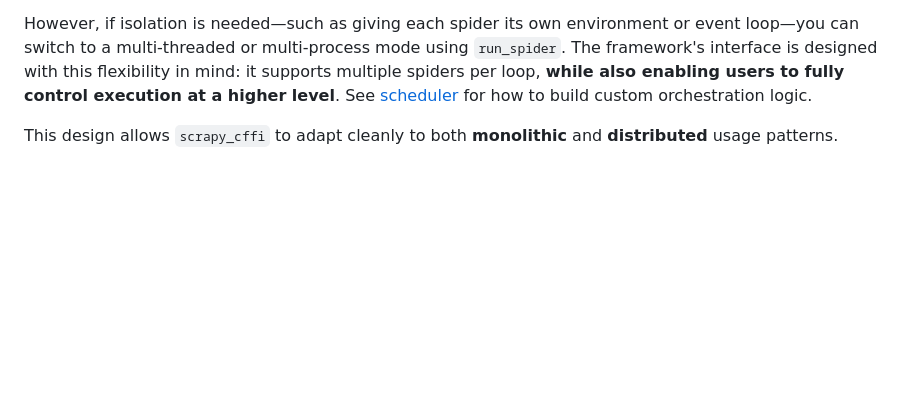
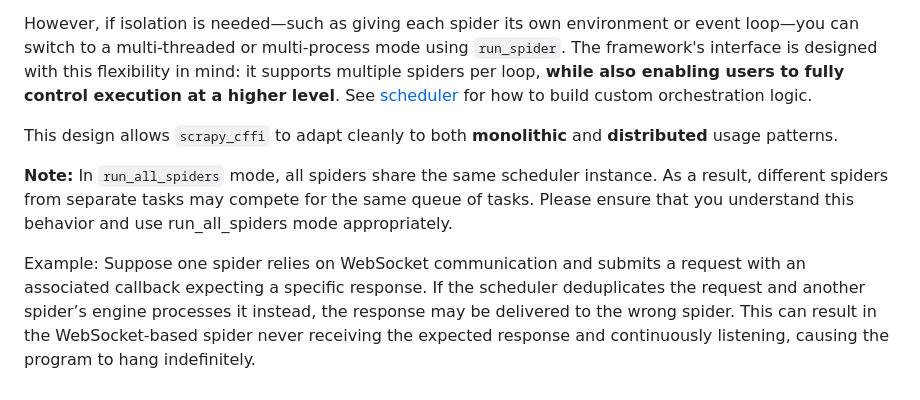
Before and after one commit to aFunnyStrange/scrapy_cffi, a Markdown page: docs/usage/5-run.md, the part around the change. GitHub-like rendering; blank space fills up the shorter version.

Commit message:
'update_docs_run_notes'

```diff
--- a/docs/usage/5-run.md
+++ b/docs/usage/5-run.md
@@ -47,3 +47,15 @@ When running `run_all_spiders`, all spiders execute within the **same thread and
 However, if isolation is needed—such as giving each spider its own environment or event loop—you can switch to a multi-threaded or multi-process mode using `run_spider`. The framework's interface is designed with this flexibility in mind: it supports multiple spiders per loop, **while also enabling users to fully control execution at a higher level**. See [scheduler](https://github.com/aFunnyStrange/scrapy_cffi/blob/main/docs/images/scheduler.jpg) for how to build custom orchestration logic.
 
 This design allows `scrapy_cffi` to adapt cleanly to both **monolithic** and **distributed** usage patterns.
+
+
+**Note:**
+In `run_all_spiders` mode, all spiders share the same scheduler instance.
+As a result, different spiders from separate tasks may compete for the same queue of tasks.
+Please ensure that you understand this behavior and use run_all_spiders mode appropriately.
+
+Example: Suppose one spider relies on WebSocket communication and submits a request with
+an associated callback expecting a specific response. If the scheduler deduplicates the request
+and another spider’s engine processes it instead, the response may be delivered to the wrong spider.
+This can result in the WebSocket-based spider never receiving the expected response and continuously
+listening, causing the program to hang indefinitely.
```
